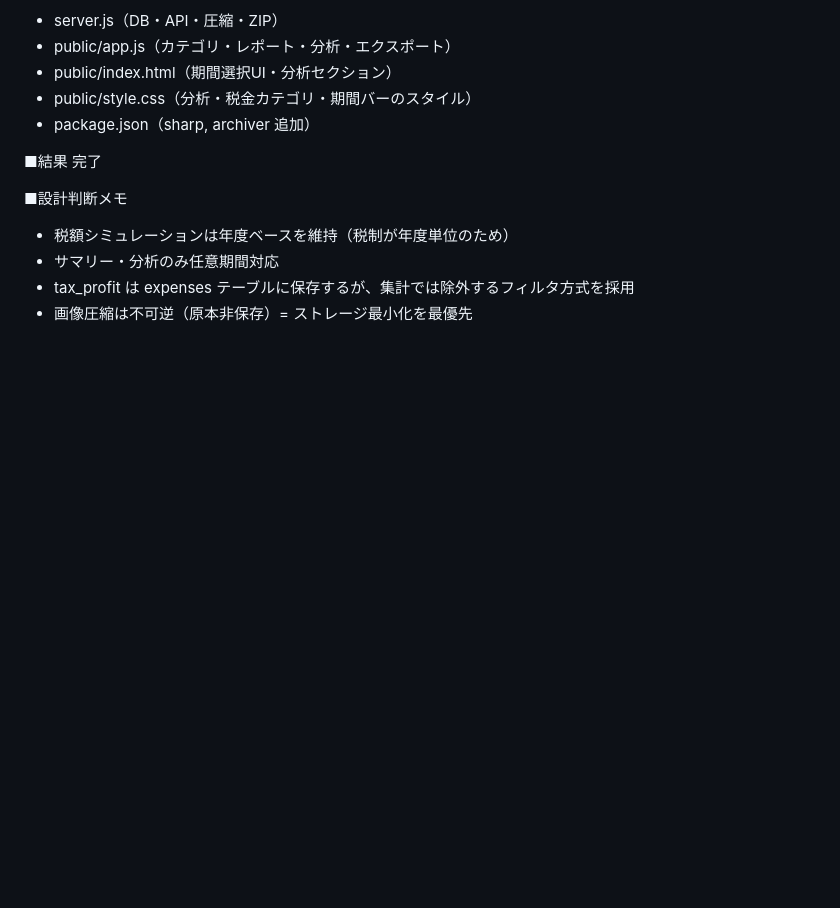
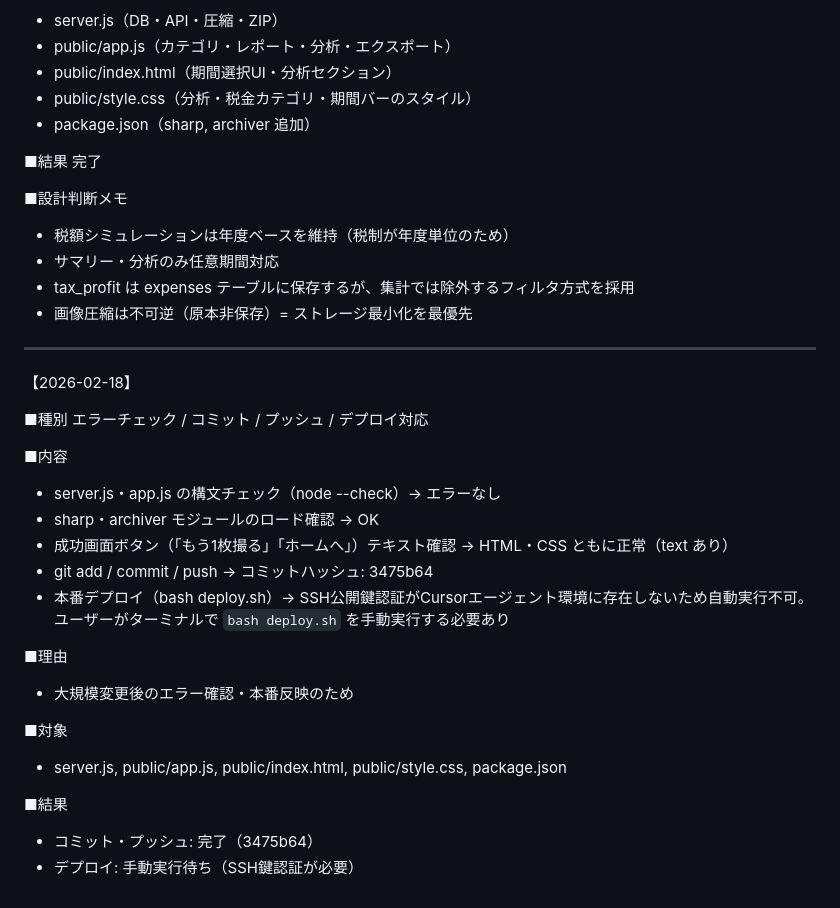
Before and after one commit to yoshihiro0001/tax, a Markdown page: ai_context/01_history.md, the part around the change. Rendered like a GitHub page; blank space fills up the shorter version.

Commit message:
Docs: 作業履歴追記（エラーチェック・コミット・プッシュ記録）
Co-authored-by: Cursor <cursoragent@cursor.com>

```diff
--- a/ai_context/01_history.md
+++ b/ai_context/01_history.md
@@ -147,3 +147,27 @@ receipt_list.blade.php
 - サマリー・分析のみ任意期間対応
 - tax_profit は expenses テーブルに保存するが、集計では除外するフィルタ方式を採用
 - 画像圧縮は不可逆（原本非保存）= ストレージ最小化を最優先
+
+---
+
+【2026-02-18】
+
+■種別
+エラーチェック / コミット / プッシュ / デプロイ対応
+
+■内容
+- server.js・app.js の構文チェック（node --check）→ エラーなし
+- sharp・archiver モジュールのロード確認 → OK
+- 成功画面ボタン（「もう1枚撮る」「ホームへ」）テキスト確認 → HTML・CSS ともに正常（text あり）
+- git add / commit / push → コミットハッシュ: 3475b64
+- 本番デプロイ（bash deploy.sh）→ SSH公開鍵認証がCursorエージェント環境に存在しないため自動実行不可。ユーザーがターミナルで `bash deploy.sh` を手動実行する必要あり
+
+■理由
+- 大規模変更後のエラー確認・本番反映のため
+
+■対象
+- server.js, public/app.js, public/index.html, public/style.css, package.json
+
+■結果
+- コミット・プッシュ: 完了（3475b64）
+- デプロイ: 手動実行待ち（SSH鍵認証が必要）
```
